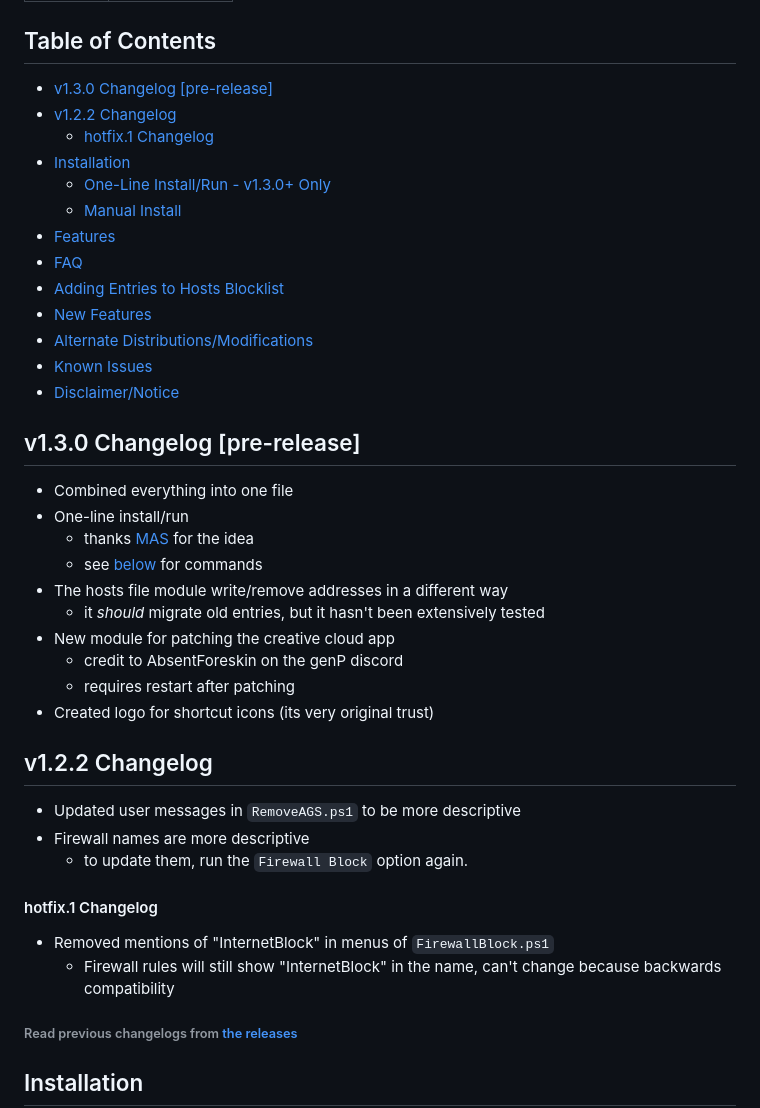
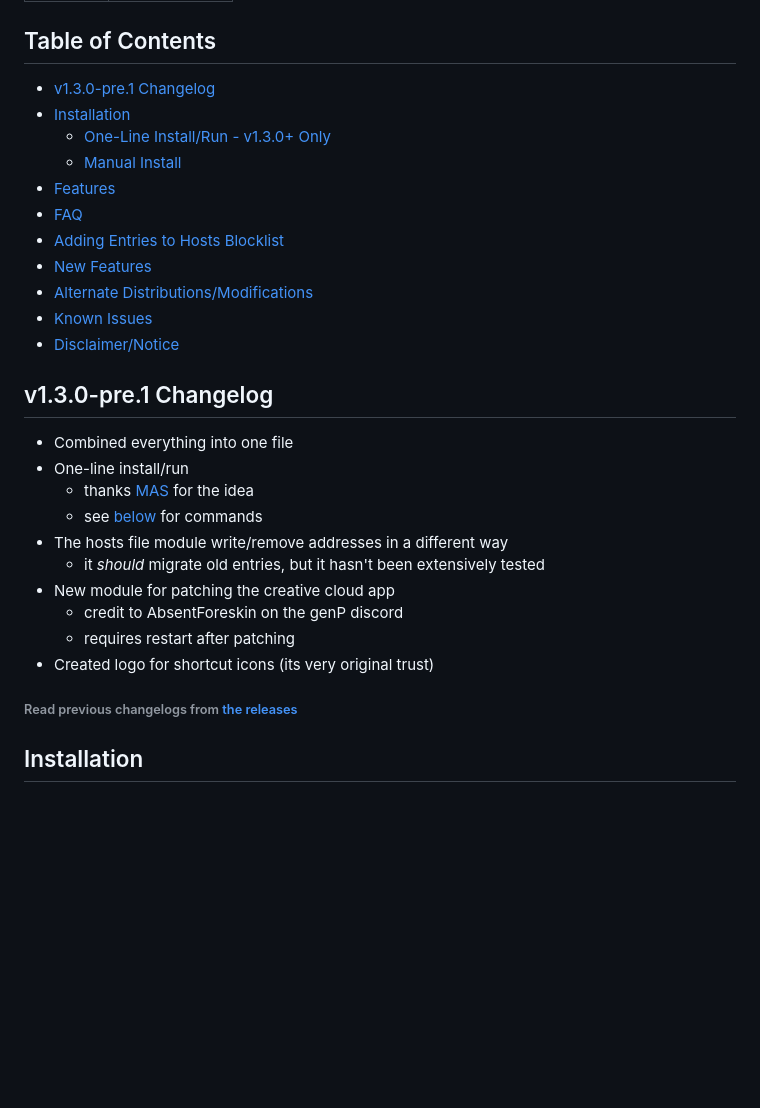
Before and after one commit to t4rra/CCStopper, a Markdown page: README.md, the part around the change. Rendered like a GitHub page; blank space fills up the shorter version.

Commit message:
remove old version changelog

```diff
--- a/README.md
+++ b/README.md
@@ -12,9 +12,7 @@ Stops Adobe's pesky background apps and more 😉
 | Dev      | v1.3.0-pre.1      |
 
 ## Table of Contents <!-- omit in toc -->
-- [v1.3.0 Changelog \[pre-release\]](#v130-changelog-pre-release)
-- [v1.2.2 Changelog](#v122-changelog)
-    - [hotfix.1 Changelog](#hotfix1-changelog)
+- [v1.3.0-pre.1 Changelog](#v130-pre1-changelog)
 - [Installation](#installation)
   - [One-Line Install/Run - v1.3.0+ Only](#one-line-installrun---v130-only)
   - [Manual Install](#manual-install)
@@ -26,7 +24,7 @@ Stops Adobe's pesky background apps and more 😉
 - [Known Issues](#known-issues)
 - [Disclaimer/Notice](#disclaimernotice)
 
-## v1.3.0 Changelog [pre-release]
+## v1.3.0-pre.1 Changelog
 - Combined everything into one file
 - One-line install/run
   - thanks [MAS](https://github.com/massgravel/Microsoft-Activation-Scripts) for the idea
@@ -38,14 +36,6 @@ Stops Adobe's pesky background apps and more 😉
   - requires restart after patching
 - Created logo for shortcut icons (its very original trust)
 
-## v1.2.2 Changelog
-- Updated user messages in `RemoveAGS.ps1` to be more descriptive
-- Firewall names are more descriptive
-  - to update them, run the `Firewall Block` option again.
-
-#### hotfix.1 Changelog
-- Removed mentions of "InternetBlock" in menus of `FirewallBlock.ps1`
-  - Firewall rules will still show "InternetBlock" in the name, can't change because backwards compatibility
 ###### Read previous changelogs from [the releases](https://github.com/eaaasun/CCStopper/releases) <!-- omit in toc -->
 
 
```
